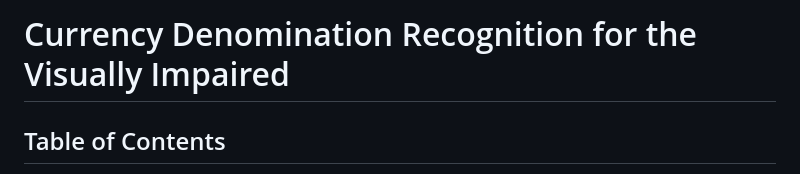
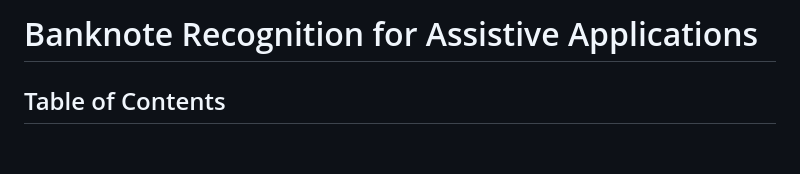
Before and after one commit to shubhgaur37/Currency-Denomination-Recognition-for-the-Visually-Impaired, a Markdown page: README.md, the part around the change. Drawn GitHub-style; blank space fills up the shorter version.

Commit message:
Renaming Project title to a better one

```diff
--- a/README.md
+++ b/README.md
@@ -1,5 +1,4 @@
-# Currency Denomination Recognition for the Visually Impaired
-
+# Banknote Recognition for Assistive Applications
 ## Table of Contents
 
 1.  [Introduction](#introduction)
```
